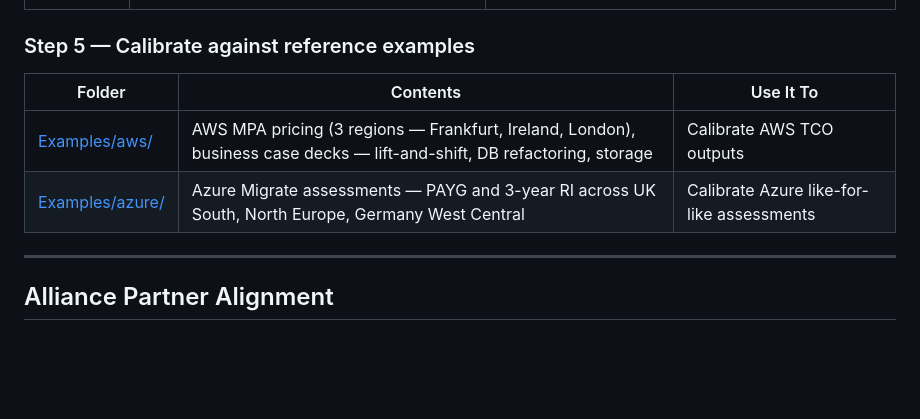
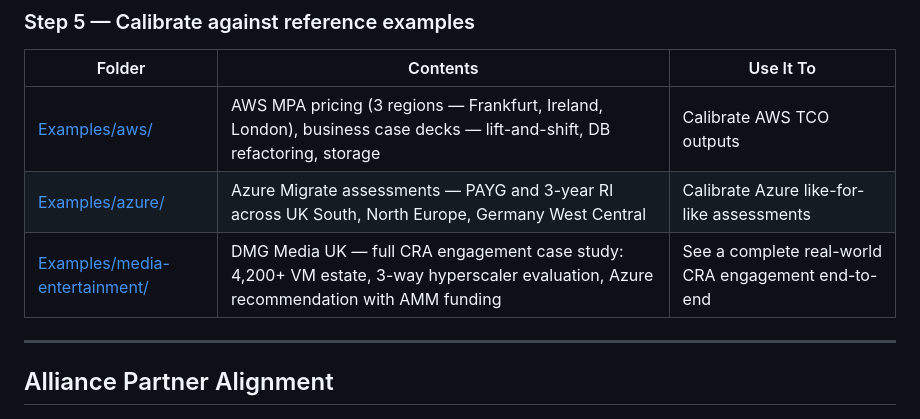
Before and after one commit to upendra25312/Cloud-Readiness-accelearator, a Markdown page: README.md, the part around the change. GitHub-like rendering; blank space fills up the shorter version.

```diff
--- a/README.md
+++ b/README.md
@@ -123,6 +123,7 @@ All templates are in [Templates/](Templates/), organised by phase:
 | --- | --- | --- |
 | [Examples/aws/](Examples/aws/) | AWS MPA pricing (3 regions — Frankfurt, Ireland, London), business case decks — lift-and-shift, DB refactoring, storage | Calibrate AWS TCO outputs |
 | [Examples/azure/](Examples/azure/) | Azure Migrate assessments — PAYG and 3-year RI across UK South, North Europe, Germany West Central | Calibrate Azure like-for-like assessments |
+| [Examples/media-entertainment/](Examples/media-entertainment/) | DMG Media UK — full CRA engagement case study: 4,200+ VM estate, 3-way hyperscaler evaluation, Azure recommendation with AMM funding | See a complete real-world CRA engagement end-to-end |
 
 ---
 
```
Also changed, not shown: CLOUD-READINESS-ACCELERATOR-PLAN.md (+1 -1 lines), Examples/media-entertainment/dmg-media-uk-case-study.md (added, +225 -0 lines).
